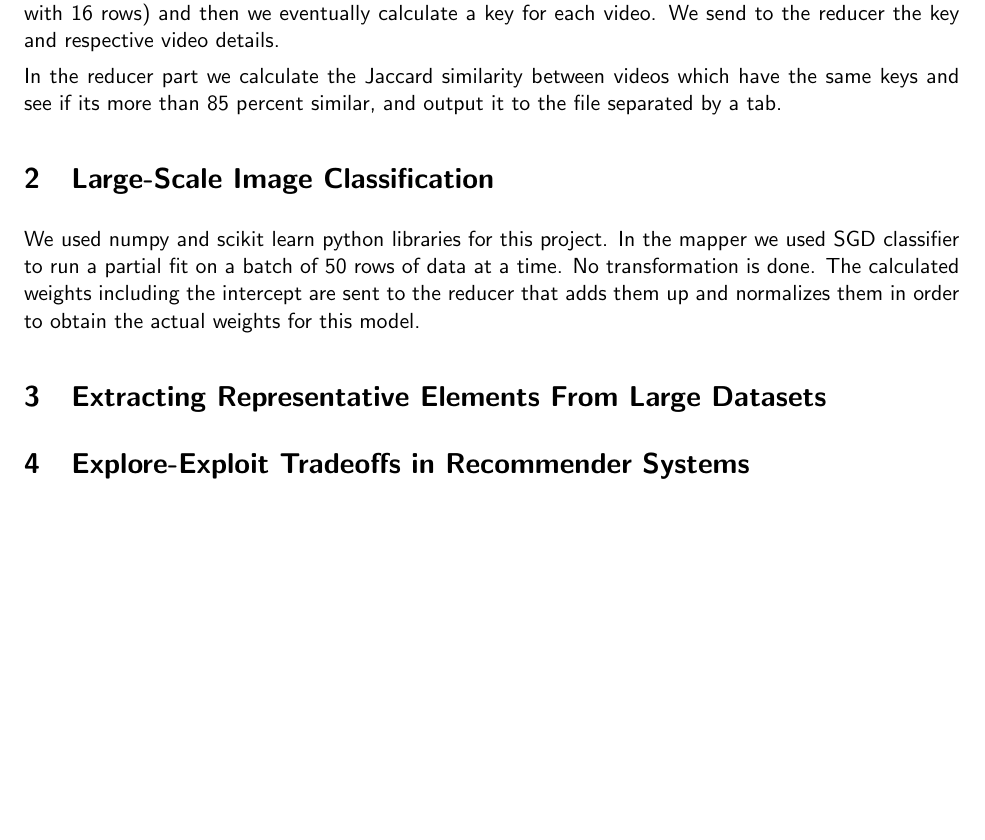
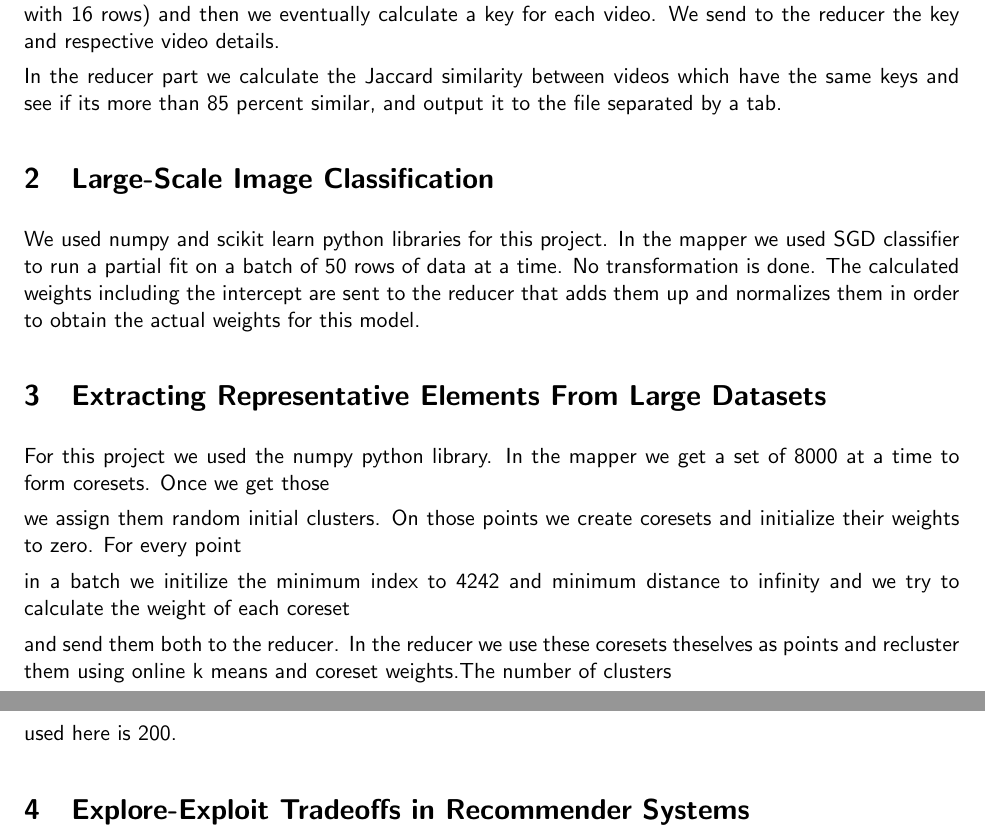
Before and after one commit to jaitd/dm2014, a LaTeX document (report.tex): part of the page before the commit and two parts of pages 1 and 2 of 2 after it, the two joined at a grey line, cut so that both start at the same text, the shorter picture padded with empty space. Compiled offline with pdfLaTeX.

Commit message:
Update report.tex

```diff
--- a/report.tex
+++ b/report.tex
@@ -39,6 +39,15 @@ We used numpy and scikit learn python libraries for this project. In the mapper
 
 \section{Extracting Representative Elements From Large Datasets}
 
+For this project we used the numpy python library. In the mapper we get a set of 8000 at a time to form coresets. Once we get those
+
+we assign them random initial clusters. On those points we create coresets and initialize their weights to zero. For every point
+
+in a batch we initilize the minimum index to 4242 and minimum distance to infinity and we try to calculate the weight of each coreset
+
+and send them both to the reducer. In the reducer we use these coresets theselves as points and recluster them using online k means and coreset weights.The number of clusters
+
+used here is 200.
 
 \section{Explore-Exploit Tradeoffs in Recommender Systems}
 
```
